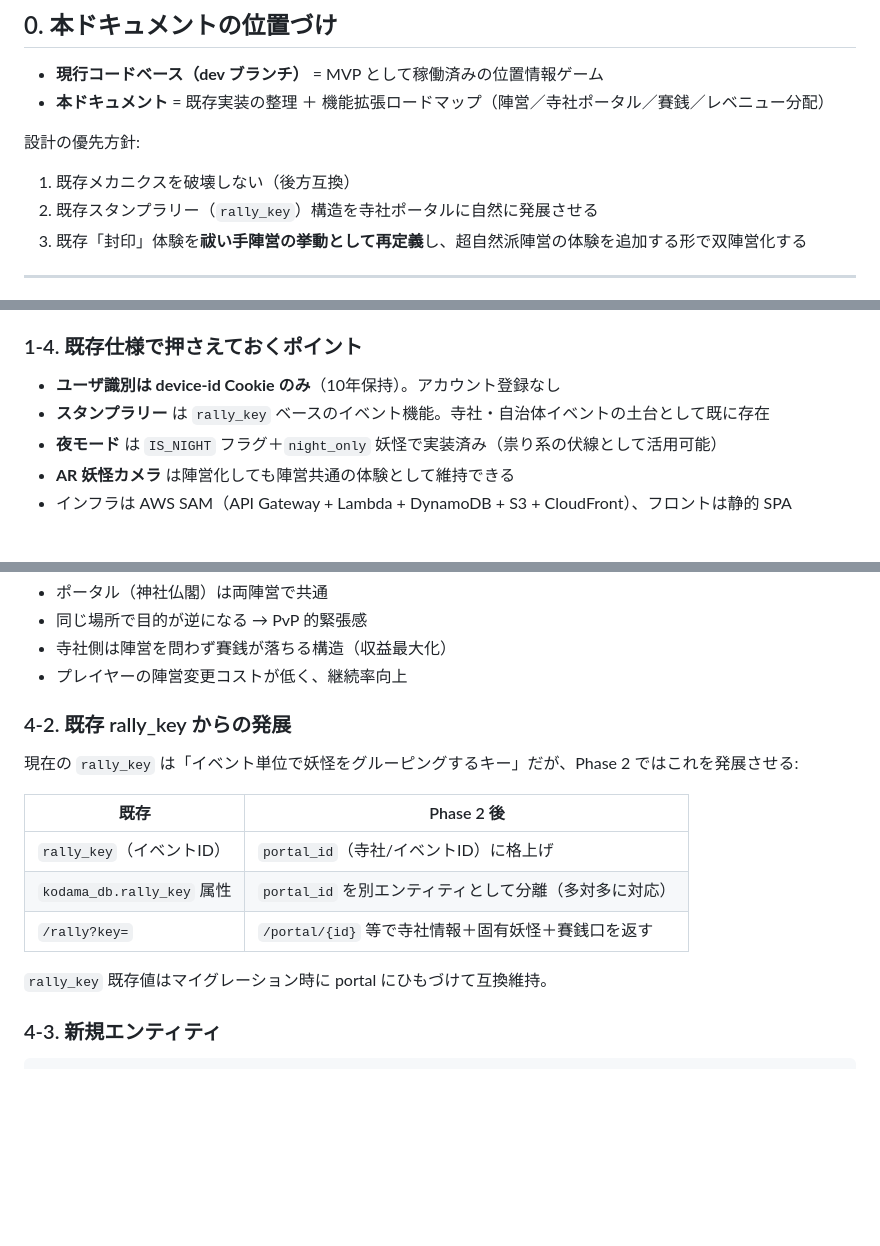
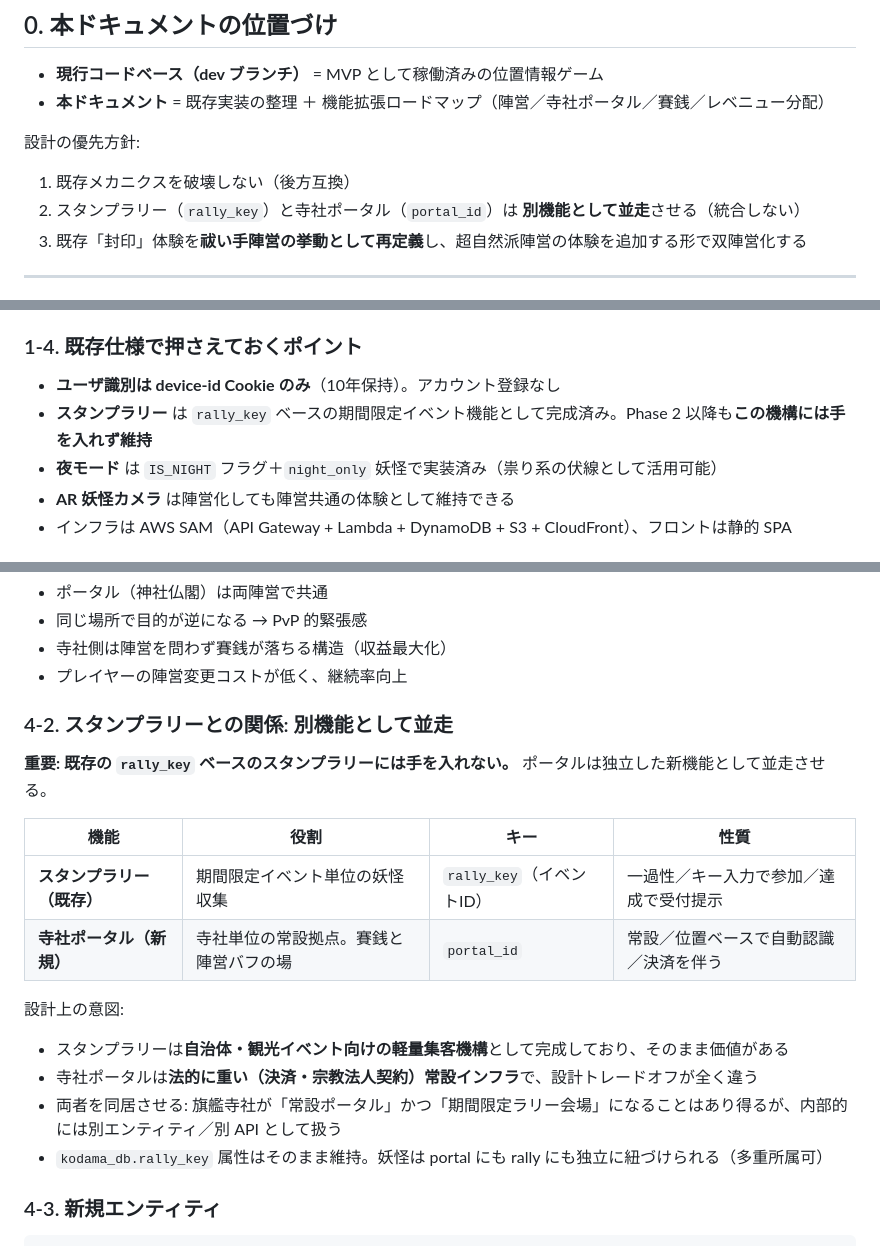
Before and after one commit to kazunari-kodama/youkai-collection, a Markdown page: docs/game-design.md, 3 parts joined by grey strips. Drawn GitHub-style; blank space fills up the shorter version.

Commit message:
docs: スタンプラリーと寺社ポータルを別機能として分離
rally_key ベースのスタンプラリーには手を入れず、寺社ポータル
(portal_id) は独立した新機能として並走させる方針に変更。
両者の役割・性質の違いを表で明示。

```diff
--- a/docs/game-design.md
+++ b/docs/game-design.md
@@ -13,7 +13,7 @@
 設計の優先方針:
 
 1. 既存メカニクスを破壊しない（後方互換）
-2. 既存スタンプラリー（`rally_key`）構造を寺社ポータルに自然に発展させる
+2. スタンプラリー（`rally_key`）と寺社ポータル（`portal_id`）は **別機能として並走**させる（統合しない）
 3. 既存「封印」体験を**祓い手陣営の挙動として再定義**し、超自然派陣営の体験を追加する形で双陣営化する
 
 ---
@@ -50,7 +50,7 @@
 ### 1-4. 既存仕様で押さえておくポイント
 
 - **ユーザ識別は device-id Cookie のみ**（10年保持）。アカウント登録なし
-- **スタンプラリー** は `rally_key` ベースのイベント機能。寺社・自治体イベントの土台として既に存在
+- **スタンプラリー** は `rally_key` ベースの期間限定イベント機能として完成済み。Phase 2 以降も**この機構には手を入れず維持**
 - **夜モード** は `IS_NIGHT` フラグ＋`night_only` 妖怪で実装済み（祟り系の伏線として活用可能）
 - **AR 妖怪カメラ** は陣営化しても陣営共通の体験として維持できる
 - インフラは AWS SAM（API Gateway + Lambda + DynamoDB + S3 + CloudFront）、フロントは静的 SPA
@@ -125,17 +125,21 @@
 - 寺社側は陣営を問わず賽銭が落ちる構造（収益最大化）
 - プレイヤーの陣営変更コストが低く、継続率向上
 
-### 4-2. 既存 rally_key からの発展
+### 4-2. スタンプラリーとの関係: 別機能として並走
 
-現在の `rally_key` は「イベント単位で妖怪をグルーピングするキー」だが、Phase 2 ではこれを発展させる:
+**重要: 既存の `rally_key` ベースのスタンプラリーには手を入れない。**
+ポータルは独立した新機能として並走させる。
 
-| 既存 | Phase 2 後 |
-|---|---|
-| `rally_key`（イベントID） | `portal_id`（寺社/イベントID）に格上げ |
-| `kodama_db.rally_key` 属性 | `portal_id` を別エンティティとして分離（多対多に対応） |
-| `/rally?key=` | `/portal/{id}` 等で寺社情報＋固有妖怪＋賽銭口を返す |
+| 機能 | 役割 | キー | 性質 |
+|---|---|---|---|
+| **スタンプラリー（既存）** | 期間限定イベント単位の妖怪収集 | `rally_key`（イベントID） | 一過性／キー入力で参加／達成で受付提示 |
+| **寺社ポータル（新規）** | 寺社単位の常設拠点。賽銭と陣営バフの場 | `portal_id` | 常設／位置ベースで自動認識／決済を伴う |
 
-`rally_key` 既存値はマイグレーション時に portal にひもづけて互換維持。
+設計上の意図:
+- スタンプラリーは**自治体・観光イベント向けの軽量集客機構**として完成しており、そのまま価値がある
+- 寺社ポータルは**法的に重い（決済・宗教法人契約）常設インフラ**で、設計トレードオフが全く違う
+- 両者を同居させる: 旗艦寺社が「常設ポータル」かつ「期間限定ラリー会場」になることはあり得るが、内部的には別エンティティ／別 API として扱う
+- `kodama_db.rally_key` 属性はそのまま維持。妖怪は portal にも rally にも独立に紐づけられる（多重所属可）
 
 ### 4-3. 新規エンティティ
 
```
Also changed, not shown: other parts of docs/game-design.md (+2 -2 lines).
